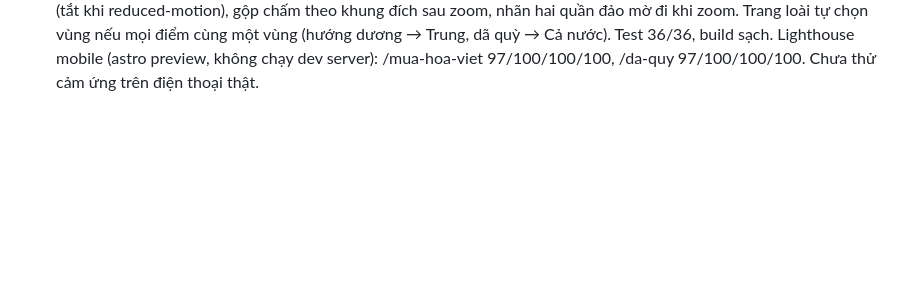
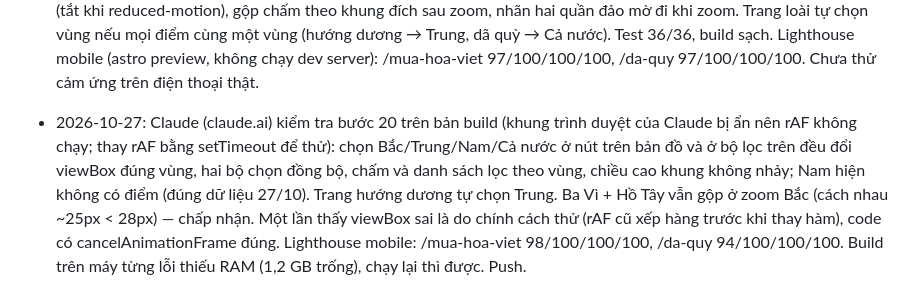
Before and after one commit to phungkien402/kham-pha, a Markdown page: TODO.md, the part around the change. Drawn GitHub-style; blank space fills up the shorter version.

Commit message:
Ghi kết quả kiểm tra bước 20

```diff
--- a/TODO.md
+++ b/TODO.md
@@ -201,3 +201,4 @@ Mục tiêu: trang `/mua-hoa-viet` và trang chi tiết từng loài chạy đú
 - 2026-10-27: Kiên phát hiện chấm Hồ Tây bị đẩy sang tận Thái Bình (cách tách chấm ở bước 19 đẩy lệch vị trí địa lý). Claude (claude.ai) sửa `MapView.svelte`: các điểm gần nhau < 28px (khung 300px) GỘP thành một nút đặt ở vị trí trung bình, chấm chia màu theo các loài, có số đếm; hộp chi tiết liệt kê từng điểm (tên, tỉnh, loài, thời điểm đẹp, link). Ba Vì + Hồ Tây giờ là một nút ở Hà Nội. Không bao giờ đẩy lệch chấm khỏi toạ độ thật. Push.
 - 2026-10-27: Kiên báo có hướng dương Nghệ An 14–20/10. Claude (claude.ai) xác minh qua báo (Dân trí, Doanh nghiệp & Kinh tế xanh: 150 ha của TH ở xã Nghĩa Lâm mở cửa 14–20/10/2026; Báo Văn hoá: cũng nở rộ đầu năm 2026) và thêm loài thứ 13 `huong-duong` (mùa 10/10 → đỉnh 17/10 → 10/1 vì trồng nhiều đợt; summary ghi rõ) + điểm `nghia-lam` (Nghệ An, miền Trung). Nguồn ghi vào `docs/nguon-du-lieu.md`. Bánh xe 13 vòng, bản đồ thêm chấm Nghệ An. Lưu ý: dữ liệu chỉ có 1 khoảng mùa/loài; nếu cần thể hiện nhiều đợt rời nhau thì phải mở rộng schema (`seasons` là mảng) — để sau. Thêm bước 20 (chọn vùng + zoom bản đồ). Push.
 - 2026-10-27: Xong bước 20 — bản đồ chọn vùng + zoom. `build-map.mjs` giữ khung từng vùng (`regions` trong `vietnam.json`, tính từ đất liền, bỏ đa giác nằm hẳn đông kinh độ 109,6 gồm Hoàng Sa, Trường Sa, bãi Tư Chính); chạy lại với giản lược 1,5% nên outline không đổi (65 KB). Tên tỉnh trong GeoJSON: khớp đủ 34, nhưng nguồn ghi nhầm Đồng Tháp thành "Lạng Sơn" (trùng tên, vĩ độ < 15) — script tự sửa theo vĩ độ. Bản đồ giờ là `<svg>` inline (`MapSvg.astro`, truyền slot vào `MapView`, `vector-effect="non-scaling-stroke"`), bỏ route `ban-do.svg`; HTML tăng ~18 KB gzip (<25 KB). `MapView` có `RegionSeg` (dùng chung với bộ lọc miền trang chính, cùng một state), đổi viewBox bằng rAF 400 ms (tắt khi reduced-motion), gộp chấm theo khung đích sau zoom, nhãn hai quần đảo mờ đi khi zoom. Trang loài tự chọn vùng nếu mọi điểm cùng một vùng (hướng dương → Trung, dã quỳ → Cả nước). Test 36/36, build sạch. Lighthouse mobile (astro preview, không chạy dev server): /mua-hoa-viet 97/100/100/100, /da-quy 97/100/100/100. Chưa thử cảm ứng trên điện thoại thật.
+- 2026-10-27: Claude (claude.ai) kiểm tra bước 20 trên bản build (khung trình duyệt của Claude bị ẩn nên rAF không chạy; thay rAF bằng setTimeout để thử): chọn Bắc/Trung/Nam/Cả nước ở nút trên bản đồ và ở bộ lọc trên đều đổi viewBox đúng vùng, hai bộ chọn đồng bộ, chấm và danh sách lọc theo vùng, chiều cao khung không nhảy; Nam hiện không có điểm (đúng dữ liệu 27/10). Trang hướng dương tự chọn Trung. Ba Vì + Hồ Tây vẫn gộp ở zoom Bắc (cách nhau ~25px < 28px) — chấp nhận. Một lần thấy viewBox sai là do chính cách thử (rAF cũ xếp hàng trước khi thay hàm), code có cancelAnimationFrame đúng. Lighthouse mobile: /mua-hoa-viet 98/100/100/100, /da-quy 94/100/100/100. Build trên máy từng lỗi thiếu RAM (1,2 GB trống), chạy lại thì được. Push.
```
